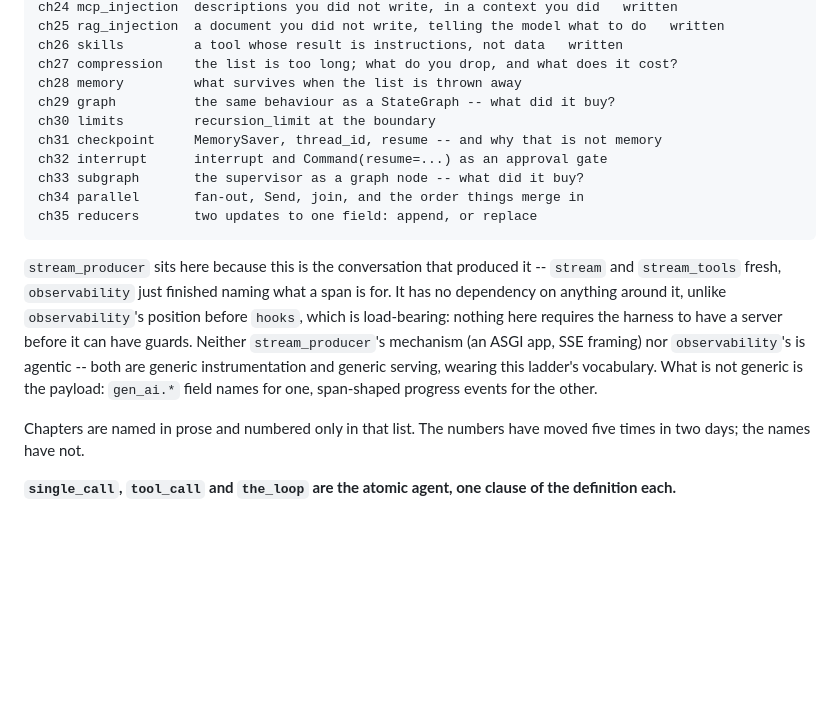
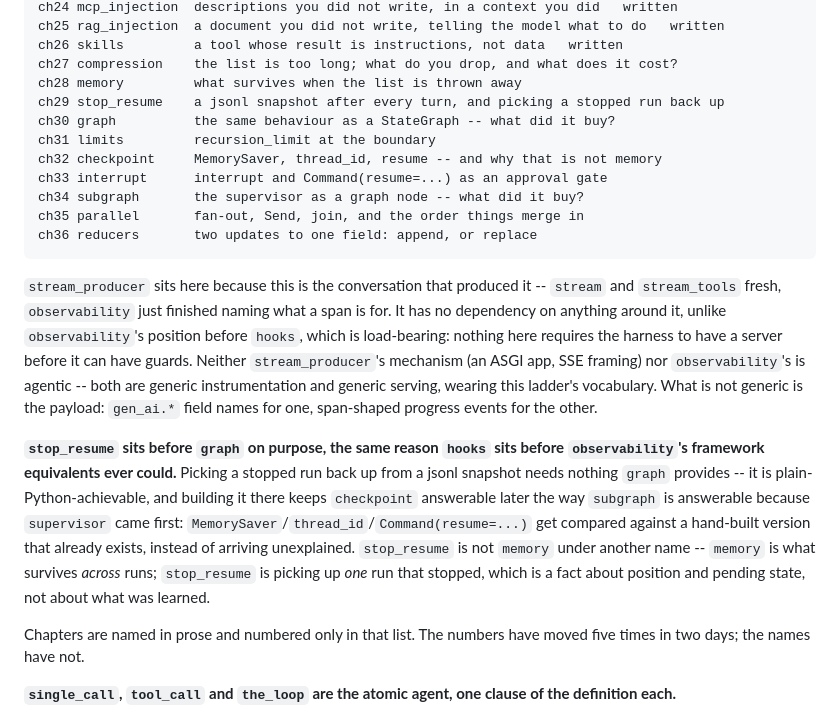
Before and after one commit to 345consulting/agentic-primer, a Markdown page: CLAUDE.md, the part around the change. Rendered like a GitHub page; blank space fills up the shorter version.

Commit message:
Ladder: insert ch29_stop_resume before graph
- a jsonl snapshot after every turn, and picking a stopped run back up --
  plain-Python-achievable, same reasoning as hooks before observability's
  framework equivalents: build it by hand first so ch32_checkpoint's
  MemorySaver/thread_id/Command(resume=...) can be compared against a
  working version instead of arriving unexplained
- distinct from ch28_memory: memory is what survives across runs,
  stop_resume is picking up one run that stopped -- position and pending
  state, not what was learned
- ch30 onward renumbered by one

Co-Authored-By: Claude Sonnet 5 <noreply@anthropic.com>

````diff
--- a/CLAUDE.md
+++ b/CLAUDE.md
@@ -99,13 +99,14 @@ ch25 rag_injection  a document you did not write, telling the model what to do
 ch26 skills         a tool whose result is instructions, not data   written
 ch27 compression    the list is too long; what do you drop, and what does it cost?
 ch28 memory         what survives when the list is thrown away
-ch29 graph          the same behaviour as a StateGraph -- what did it buy?
-ch30 limits         recursion_limit at the boundary
-ch31 checkpoint     MemorySaver, thread_id, resume -- and why that is not memory
-ch32 interrupt      interrupt and Command(resume=...) as an approval gate
-ch33 subgraph       the supervisor as a graph node -- what did it buy?
-ch34 parallel       fan-out, Send, join, and the order things merge in
-ch35 reducers       two updates to one field: append, or replace
+ch29 stop_resume    a jsonl snapshot after every turn, and picking a stopped run back up
+ch30 graph          the same behaviour as a StateGraph -- what did it buy?
+ch31 limits         recursion_limit at the boundary
+ch32 checkpoint     MemorySaver, thread_id, resume -- and why that is not memory
+ch33 interrupt      interrupt and Command(resume=...) as an approval gate
+ch34 subgraph       the supervisor as a graph node -- what did it buy?
+ch35 parallel       fan-out, Send, join, and the order things merge in
+ch36 reducers       two updates to one field: append, or replace
 ```
 
 `stream_producer` sits here because this is the conversation that produced it
@@ -117,6 +118,18 @@ here requires the harness to have a server before it can have guards. Neither
 `observability`'s is agentic -- both are generic instrumentation and generic
 serving, wearing this ladder's vocabulary. What is not generic is the payload:
 `gen_ai.*` field names for one, span-shaped progress events for the other.
+
+**`stop_resume` sits before `graph` on purpose, the same reason `hooks`
+sits before `observability`'s framework equivalents ever could.** Picking
+a stopped run back up from a jsonl snapshot needs nothing `graph` provides
+-- it is plain-Python-achievable, and building it there keeps `checkpoint`
+answerable later the way `subgraph` is answerable because `supervisor` came
+first: `MemorySaver`/`thread_id`/`Command(resume=...)` get compared against
+a hand-built version that already exists, instead of arriving unexplained.
+`stop_resume` is not `memory` under another name -- `memory` is what
+survives *across* runs; `stop_resume` is picking up *one* run that stopped,
+which is a fact about position and pending state, not about what was
+learned.
 
 Chapters are named in prose and numbered only in that list. The numbers have
 moved five times in two days; the names have not.
````
